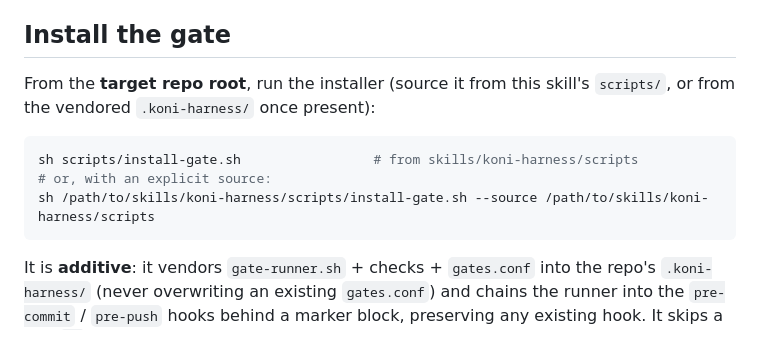
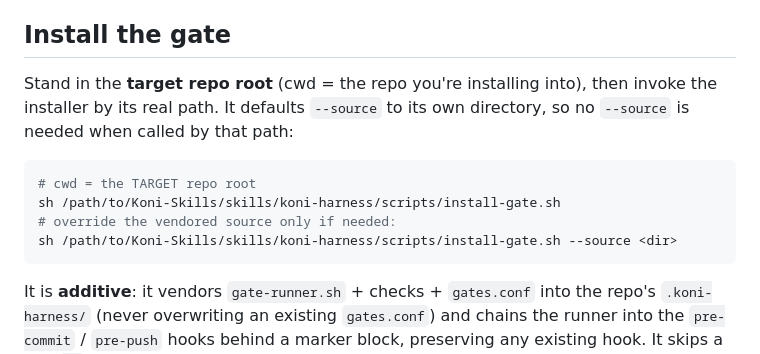
Before and after one commit to Koniverse/Koni-Skills, a Markdown page: skills/koni-harness/SKILL.md, the part around the change. Drawn GitHub-style.

Commit message:
docs(koni-harness): fix install cwd, document release-commit phase invocation, reword koni-docs-validate skip
Co-Authored-By: Claude Opus 4.8 <noreply@anthropic.com>

````diff
--- a/skills/koni-harness/SKILL.md
+++ b/skills/koni-harness/SKILL.md
@@ -44,13 +44,15 @@ harness" only if its core is tool-neutral and its adapter is thin). Full text:
 
 ## Install the gate
 
-From the **target repo root**, run the installer (source it from this skill's
-`scripts/`, or from the vendored `.koni-harness/` once present):
+Stand in the **target repo root** (cwd = the repo you're installing into), then
+invoke the installer by its real path. It defaults `--source` to its own
+directory, so no `--source` is needed when called by that path:
 
 ```sh
-sh scripts/install-gate.sh                 # from skills/koni-harness/scripts
-# or, with an explicit source:
-sh /path/to/skills/koni-harness/scripts/install-gate.sh --source /path/to/skills/koni-harness/scripts
+# cwd = the TARGET repo root
+sh /path/to/Koni-Skills/skills/koni-harness/scripts/install-gate.sh
+# override the vendored source only if needed:
+sh /path/to/Koni-Skills/skills/koni-harness/scripts/install-gate.sh --source <dir>
 ```
 
 It is **additive**: it vendors `gate-runner.sh` + checks + `gates.conf` into the
````
Also changed, not shown: 2 other files.
